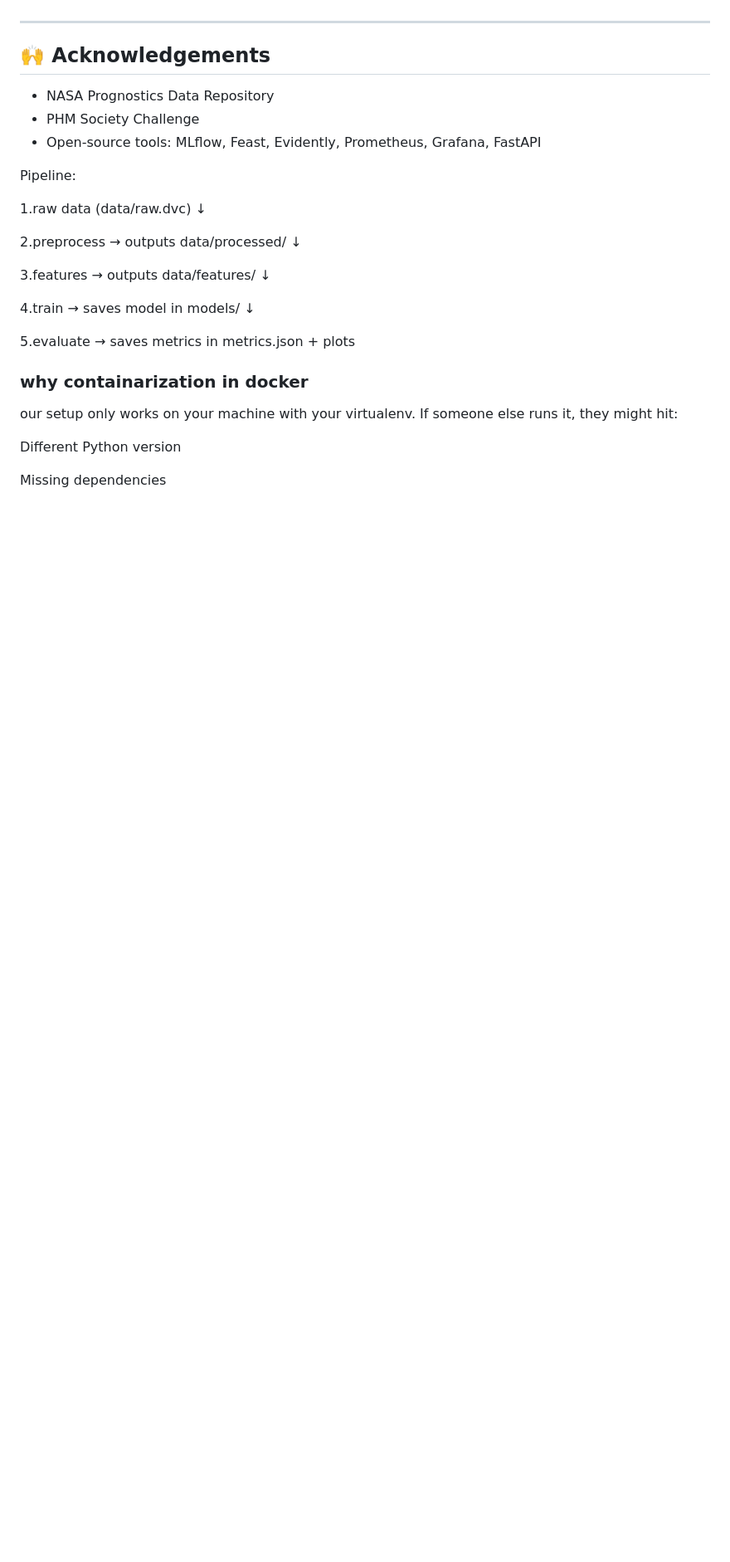
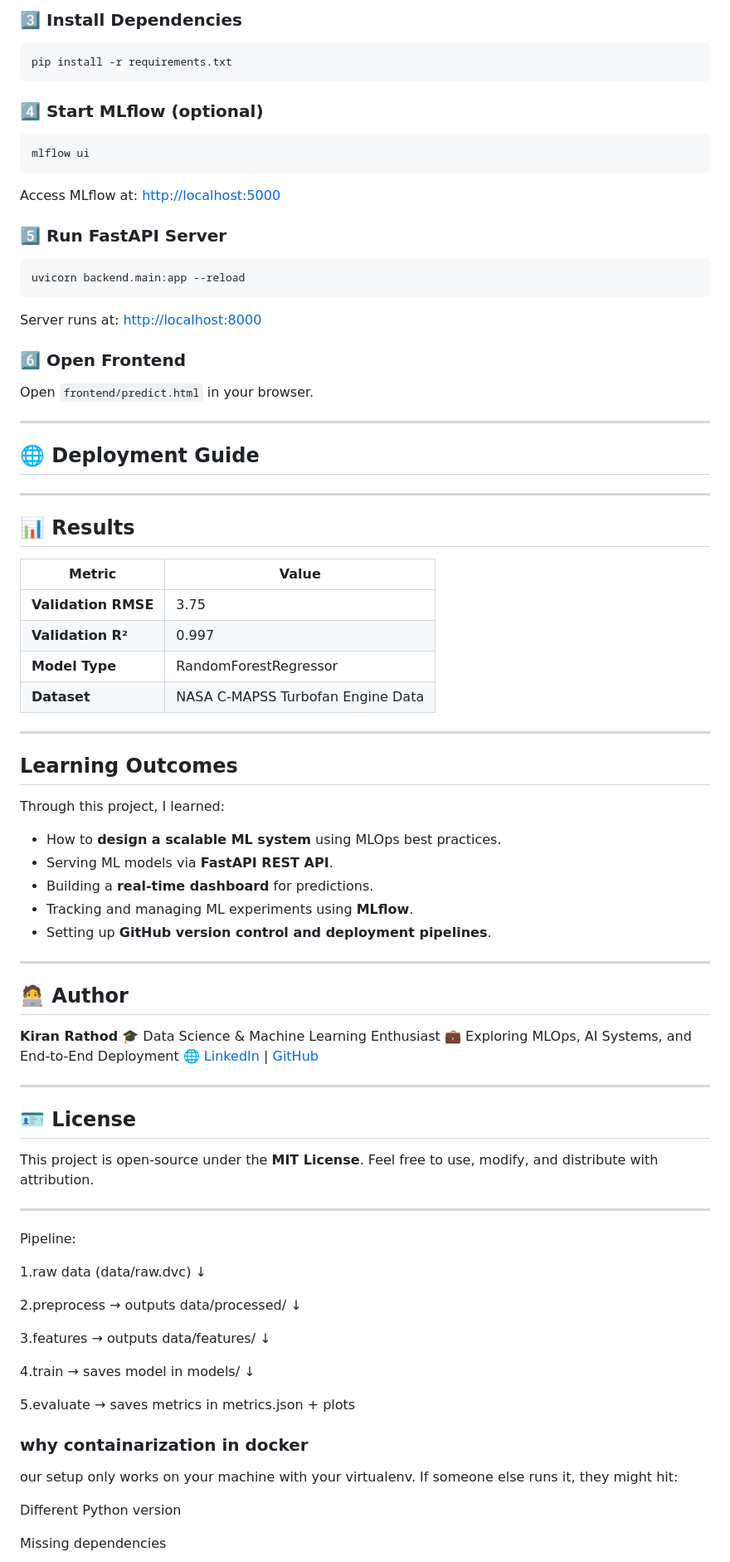
Before and after one commit to KiranRathod4/Predictive-Maintenance-with-MLOps, a Markdown page: README.md, the part around the change printed below. Shown: that part at 83% size. Rendered like a GitHub page; blank space fills up the shorter version.

````diff
--- a/README.md
+++ b/README.md
@@ -137,10 +180,74 @@ predictive-maintenance/
+### 3️⃣ Install Dependencies
+
+```bash
+pip install -r requirements.txt
+```
+
+### 4️⃣ Start MLflow (optional)
+
+```bash
+mlflow ui
+```
+
+Access MLflow at: [http://localhost:5000](http://localhost:5000)
+
+### 5️⃣ Run FastAPI Server
+
+```bash
+uvicorn backend.main:app --reload
+```
+
+Server runs at: [http://localhost:8000](http://localhost:8000)
+
+### 6️⃣ Open Frontend
+
+Open `frontend/predict.html` in your browser.
 
 ---
 
-## 🙌 Acknowledgements
-- NASA Prognostics Data Repository
-- PHM Society Challenge
-- Open-source tools: MLflow, Feast, Evidently, Prometheus, Grafana, FastAPI
+## 🌐 Deployment Guide
+
+
+---
+
+## 📊 Results
+
+| Metric              | Value                             |
+| ------------------- | --------------------------------- |
+| **Validation RMSE** | 3.75                              |
+| **Validation R²**   | 0.997                             |
+| **Model Type**      | RandomForestRegressor             |
+| **Dataset**         | NASA C-MAPSS Turbofan Engine Data |
+
+---
+
+##  Learning Outcomes
+
+Through this project, I learned:
+
+* How to **design a scalable ML system** using MLOps best practices.
+* Serving ML models via **FastAPI REST API**.
+* Building a **real-time dashboard** for predictions.
+* Tracking and managing ML experiments using **MLflow**.
+* Setting up **GitHub version control and deployment pipelines**.
+
+---
+
+## 🧑‍💻 Author
+
+**Kiran Rathod**
+🎓 Data Science & Machine Learning Enthusiast
+💼 Exploring MLOps, AI Systems, and End-to-End Deployment
+🌐 [LinkedIn](https://www.linkedin.com/in/kiranrathod05/) | [GitHub](https://github.com/KiranRathod4)
+
+---
+
+## 🪪 License
+
+This project is open-source under the **MIT License**.
+Feel free to use, modify, and distribute with attribution.
+
+---
 
 
 Pipeline:
````
Also changed, not shown: other parts of README.md (+134 -91 lines).
